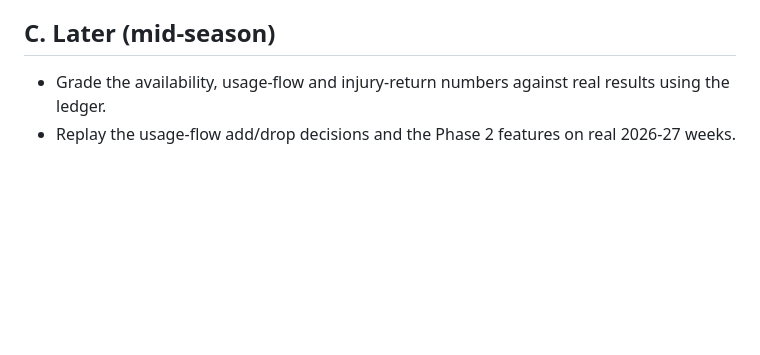
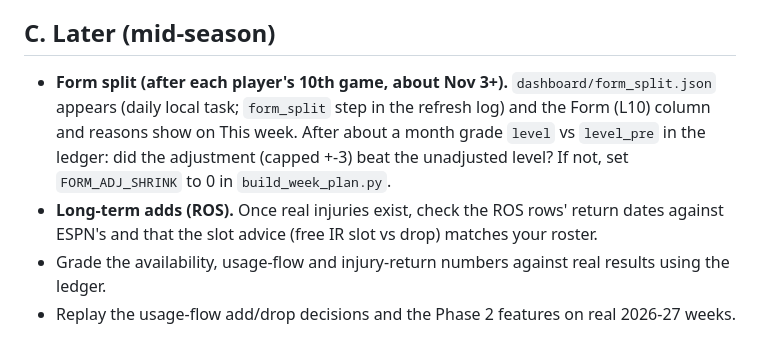
Before and after one commit to pitchafwa/delegation-hub, a Markdown page: OPENING_NIGHT_CHECKLIST.md, the part around the change. GitHub-like rendering; blank space fills up the shorter version.

Commit message:
Checklist: form split and ROS checks
Co-Authored-By: Claude Sonnet 5 <noreply@anthropic.com>

```diff
--- a/OPENING_NIGHT_CHECKLIST.md
+++ b/OPENING_NIGHT_CHECKLIST.md
@@ -24,5 +24,7 @@ Claude: on or before Oct 20, flag this file to Tommy, walk through it, and say e
 14. **Per-day projections.** Does ESPN publish per-game projections once the season starts (our level is ESPN season average blended with last 15 games)?
 
 ## C. Later (mid-season)
+* **Form split (after each player's 10th game, about Nov 3+).** `dashboard/form_split.json` appears (daily local task; `form_split` step in the refresh log) and the Form (L10) column and reasons show on This week. After about a month grade `level` vs `level_pre` in the ledger: did the adjustment (capped +-3) beat the unadjusted level? If not, set `FORM_ADJ_SHRINK` to 0 in `build_week_plan.py`.
+* **Long-term adds (ROS).** Once real injuries exist, check the ROS rows' return dates against ESPN's and that the slot advice (free IR slot vs drop) matches your roster.
 * Grade the availability, usage-flow and injury-return numbers against real results using the ledger.
 * Replay the usage-flow add/drop decisions and the Phase 2 features on real 2026-27 weeks.
```
